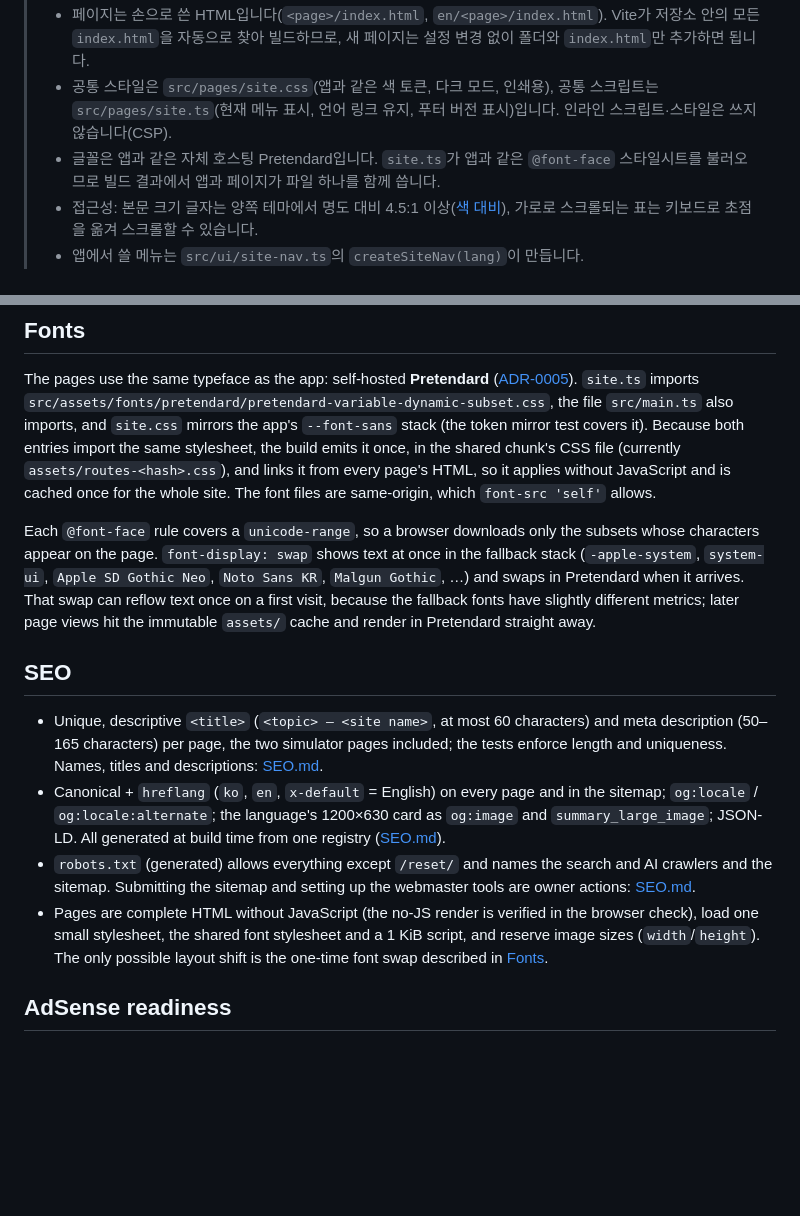
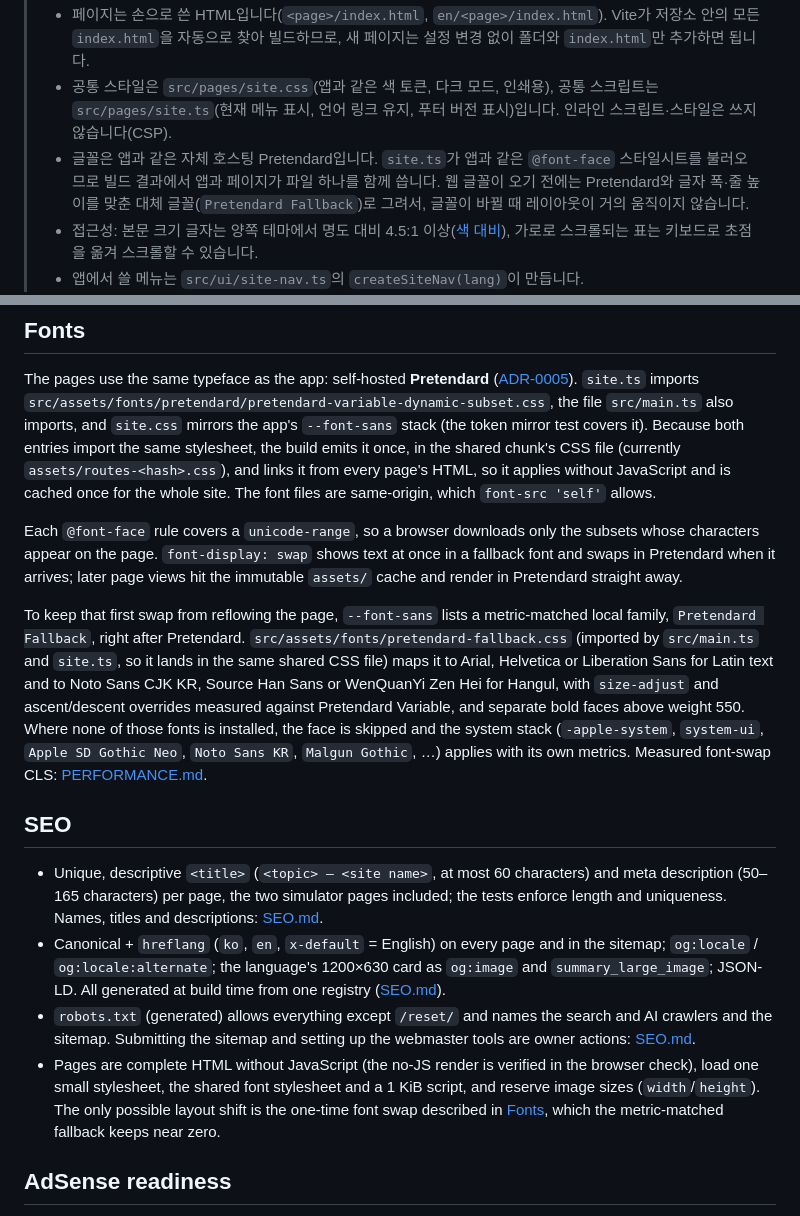
Before and after one commit to VinylStage/trex_vs_tiger_sim, a Markdown page: docs/PAGES.md, 2 parts joined by grey strips. Rendered like a GitHub page; blank space fills up the shorter version.

```diff
--- a/docs/PAGES.md
+++ b/docs/PAGES.md
@@ -6,7 +6,7 @@
 > - 시뮬레이터 페이지에는 `#app` 바깥에 정적 소개 · FAQ가 있고, 모든 페이지에 같은 정적 푸터(면책 문구, 소개 · 개인정보처리방침 · 라이선스 · GitHub · 블로그 · Linktree, 버전)가 있습니다. 문구는 `src/ui/i18n.ts`와 글자 하나까지 같아야 하며 테스트가 확인합니다.
 > - 페이지는 손으로 쓴 HTML입니다(`<page>/index.html`, `en/<page>/index.html`). Vite가 저장소 안의 모든 `index.html`을 자동으로 찾아 빌드하므로, 새 페이지는 설정 변경 없이 폴더와 `index.html`만 추가하면 됩니다.
 > - 공통 스타일은 `src/pages/site.css`(앱과 같은 색 토큰, 다크 모드, 인쇄용), 공통 스크립트는 `src/pages/site.ts`(현재 메뉴 표시, 언어 링크 유지, 푸터 버전 표시)입니다. 인라인 스크립트·스타일은 쓰지 않습니다(CSP).
-> - 글꼴은 앱과 같은 자체 호스팅 Pretendard입니다. `site.ts`가 앱과 같은 `@font-face` 스타일시트를 불러오므로 빌드 결과에서 앱과 페이지가 파일 하나를 함께 씁니다.
+> - 글꼴은 앱과 같은 자체 호스팅 Pretendard입니다. `site.ts`가 앱과 같은 `@font-face` 스타일시트를 불러오므로 빌드 결과에서 앱과 페이지가 파일 하나를 함께 씁니다. 웹 글꼴이 오기 전에는 Pretendard와 글자 폭·줄 높이를 맞춘 대체 글꼴(`Pretendard Fallback`)로 그려서, 글꼴이 바뀔 때 레이아웃이 거의 움직이지 않습니다.
 > - 접근성: 본문 크기 글자는 양쪽 테마에서 명도 대비 4.5:1 이상([색 대비](#colour-contrast)), 가로로 스크롤되는 표는 키보드로 초점을 옮겨 스크롤할 수 있습니다.
 > - 앱에서 쓸 메뉴는 `src/ui/site-nav.ts`의 `createSiteNav(lang)`이 만듭니다.
 > - canonical, hreflang, Open Graph, Twitter 카드, JSON-LD는 손으로 쓰지 않고 빌드할 때 `vite.seo.ts`가 각 페이지의 제목·설명·본문에서 만들어 넣습니다. `sitemap.xml`, `robots.txt`, `llms.txt`도 빌드 때 생성됩니다([SEO.md](SEO.md)). 알 수 없는 주소에는 `404.html`(영어는 `en/404.html`)이 상태 코드 404로 응답합니다.
@@ -168,14 +168,16 @@ Checked pairs (light / dark), computed with the WCAG 2.x formula:
 
 The pages use the same typeface as the app: self-hosted **Pretendard** ([ADR-0005](adr/0005-self-hosted-pretendard.md)). `site.ts` imports `src/assets/fonts/pretendard/pretendard-variable-dynamic-subset.css`, the file `src/main.ts` also imports, and `site.css` mirrors the app's `--font-sans` stack (the token mirror test covers it). Because both entries import the same stylesheet, the build emits it once, in the shared chunk's CSS file (currently `assets/routes-<hash>.css`), and links it from every page's HTML, so it applies without JavaScript and is cached once for the whole site. The font files are same-origin, which `font-src 'self'` allows.
 
-Each `@font-face` rule covers a `unicode-range`, so a browser downloads only the subsets whose characters appear on the page. `font-display: swap` shows text at once in the fallback stack (`-apple-system`, `system-ui`, `Apple SD Gothic Neo`, `Noto Sans KR`, `Malgun Gothic`, …) and swaps in Pretendard when it arrives. That swap can reflow text once on a first visit, because the fallback fonts have slightly different metrics; later page views hit the immutable `assets/` cache and render in Pretendard straight away.
+Each `@font-face` rule covers a `unicode-range`, so a browser downloads only the subsets whose characters appear on the page. `font-display: swap` shows text at once in a fallback font and swaps in Pretendard when it arrives; later page views hit the immutable `assets/` cache and render in Pretendard straight away.
+
+To keep that first swap from reflowing the page, `--font-sans` lists a metric-matched local family, `Pretendard Fallback`, right after Pretendard. `src/assets/fonts/pretendard-fallback.css` (imported by `src/main.ts` and `site.ts`, so it lands in the same shared CSS file) maps it to Arial, Helvetica or Liberation Sans for Latin text and to Noto Sans CJK KR, Source Han Sans or WenQuanYi Zen Hei for Hangul, with `size-adjust` and ascent/descent overrides measured against Pretendard Variable, and separate bold faces above weight 550. Where none of those fonts is installed, the face is skipped and the system stack (`-apple-system`, `system-ui`, `Apple SD Gothic Neo`, `Noto Sans KR`, `Malgun Gothic`, …) applies with its own metrics. Measured font-swap CLS: [PERFORMANCE.md](PERFORMANCE.md#font-swap).
 
 ## SEO
 
 - Unique, descriptive `<title>` (`<topic> – <site name>`, at most 60 characters) and meta description (50–165 characters) per page, the two simulator pages included; the tests enforce length and uniqueness. Names, titles and descriptions: [SEO.md](SEO.md).
 - Canonical + `hreflang` (`ko`, `en`, `x-default` = English) on every page and in the sitemap; `og:locale` / `og:locale:alternate`; the language's 1200×630 card as `og:image` and `summary_large_image`; JSON-LD. All generated at build time from one registry ([SEO.md](SEO.md)).
 - `robots.txt` (generated) allows everything except `/reset/` and names the search and AI crawlers and the sitemap. Submitting the sitemap and setting up the webmaster tools are owner actions: [SEO.md](SEO.md#owner-actions).
-- Pages are complete HTML without JavaScript (the no-JS render is verified in the browser check), load one small stylesheet, the shared font stylesheet and a 1 KiB script, and reserve image sizes (`width`/`height`). The only possible layout shift is the one-time font swap described in [Fonts](#fonts).
+- Pages are complete HTML without JavaScript (the no-JS render is verified in the browser check), load one small stylesheet, the shared font stylesheet and a 1 KiB script, and reserve image sizes (`width`/`height`). The only possible layout shift is the one-time font swap described in [Fonts](#fonts), which the metric-matched fallback keeps near zero.
 
 ## AdSense readiness
 
```
Also changed, not shown: docs/MODEL.md (+2 -0 lines), docs/PERFORMANCE.md (added, +98 -0 lines).
